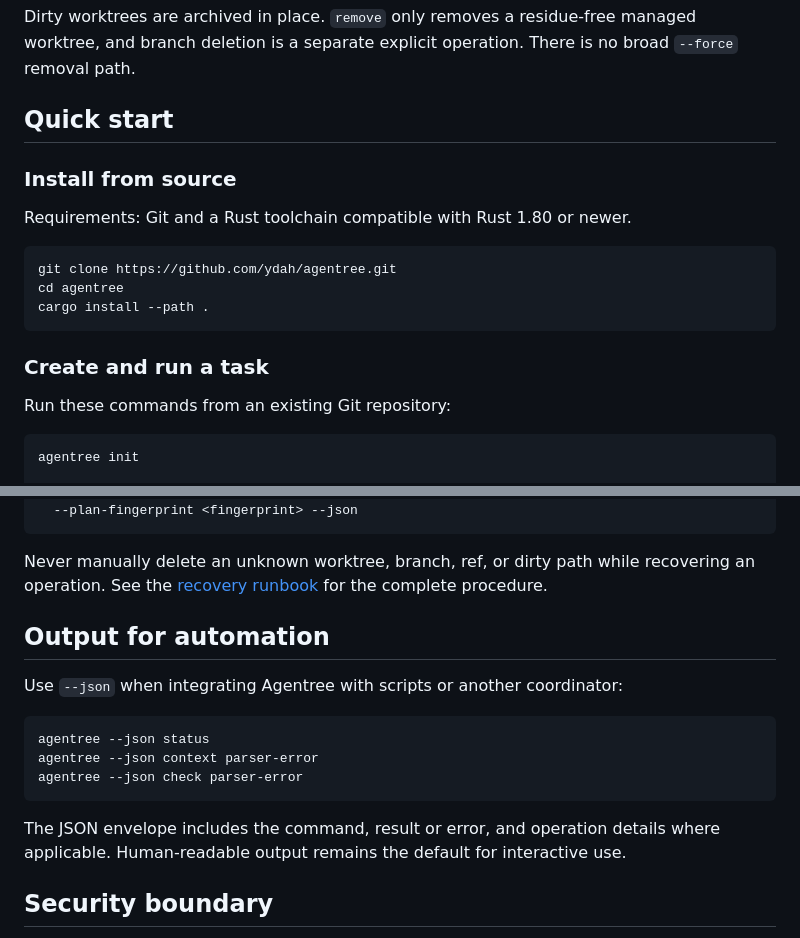
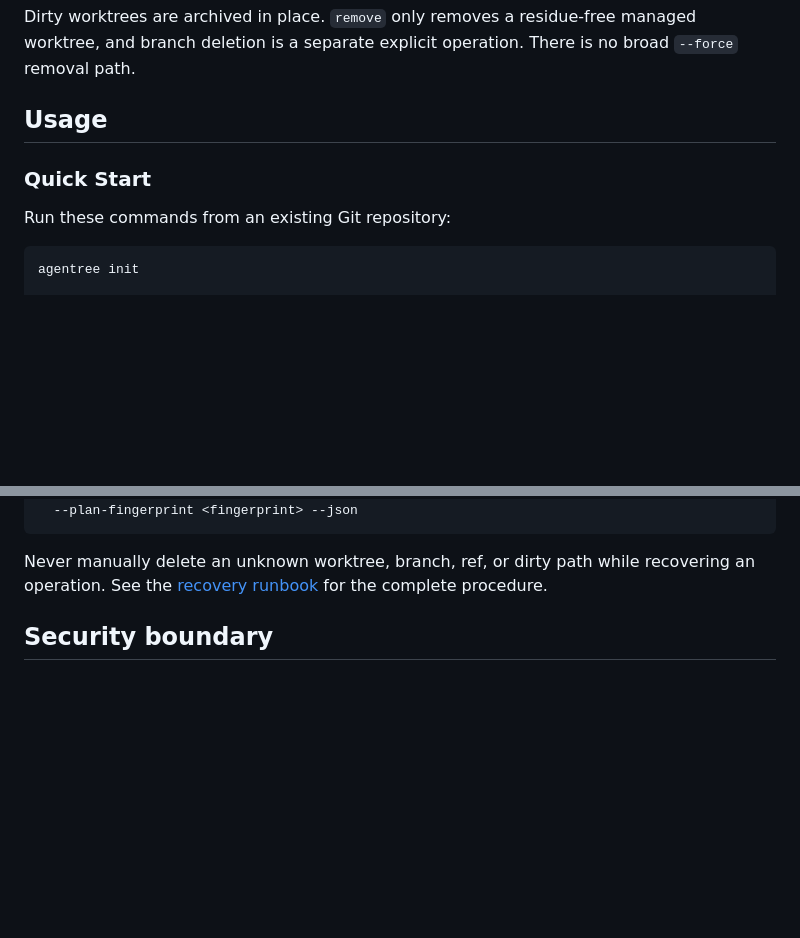
Before and after one commit to ydah/agentree, a Markdown page: README.md, 2 parts joined by grey strips. Rendered like a GitHub page; blank space fills up the shorter version.

````diff
--- a/README.md
+++ b/README.md
@@ -60,19 +47,9 @@ Dirty worktrees are archived in place. `remove` only removes a residue-free
 managed worktree, and branch deletion is a separate explicit operation. There
 is no broad `--force` removal path.
 
-## Quick start
+## Usage
 
-### Install from source
-
-Requirements: Git and a Rust toolchain compatible with Rust 1.80 or newer.
-
-```bash
-git clone https://github.com/ydah/agentree.git
-cd agentree
-cargo install --path .
-```
-
-### Create and run a task
+### Quick Start
 
 Run these commands from an existing Git repository:
 
@@ -216,20 +231,6 @@ agentree doctor --operation <operation-id> --apply \
 Never manually delete an unknown worktree, branch, ref, or dirty path while
 recovering an operation. See the [recovery runbook](docs/runbooks/recovery.md)
 for the complete procedure.
-
-## Output for automation
-
-Use `--json` when integrating Agentree with scripts or another coordinator:
-
-```bash
-agentree --json status
-agentree --json context parser-error
-agentree --json check parser-error
-```
-
-The JSON envelope includes the command, result or error, and operation details
-where applicable. Human-readable output remains the default for interactive
-use.
 
 ## Security boundary
 
````
Also changed, not shown: other parts of README.md (+49 -24 lines).
